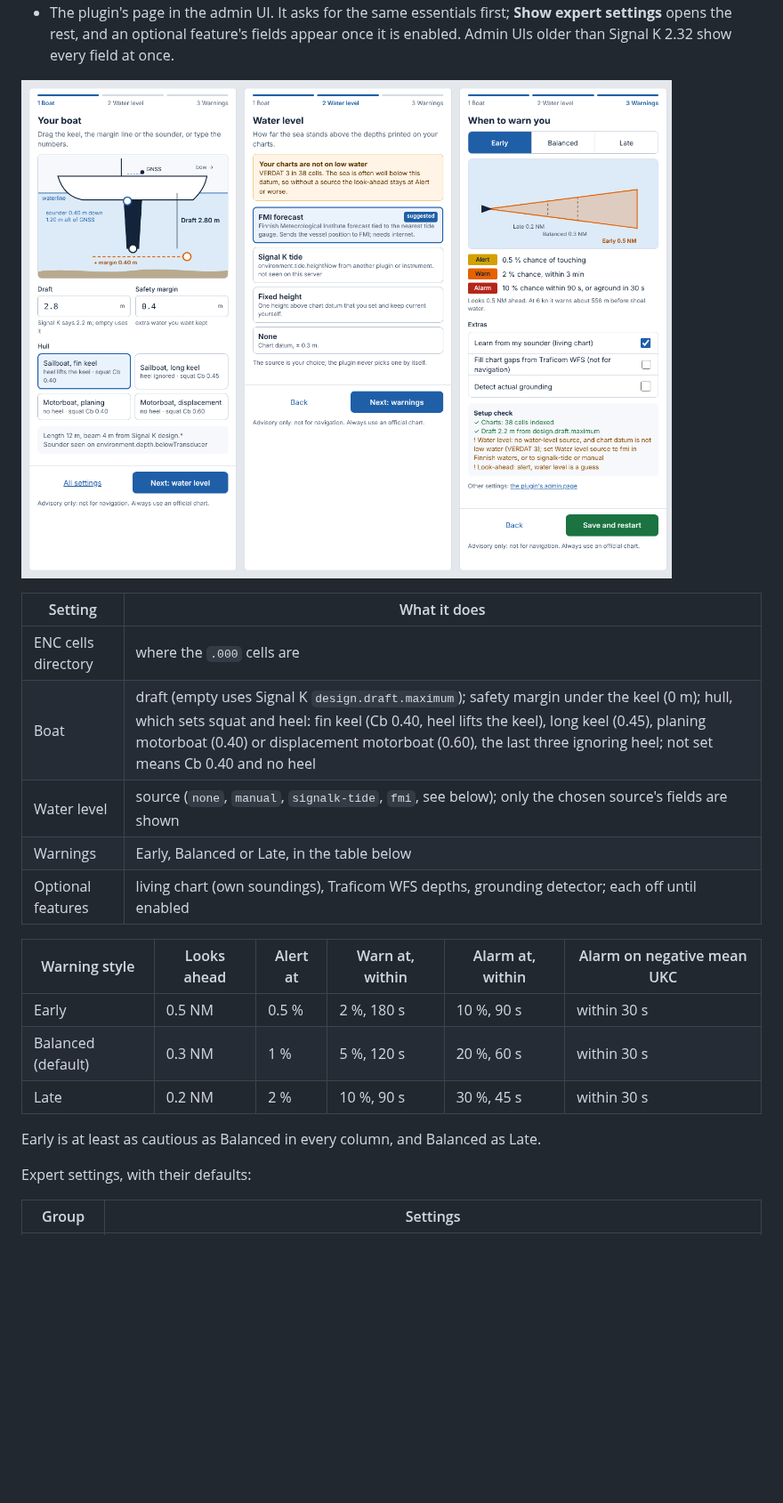
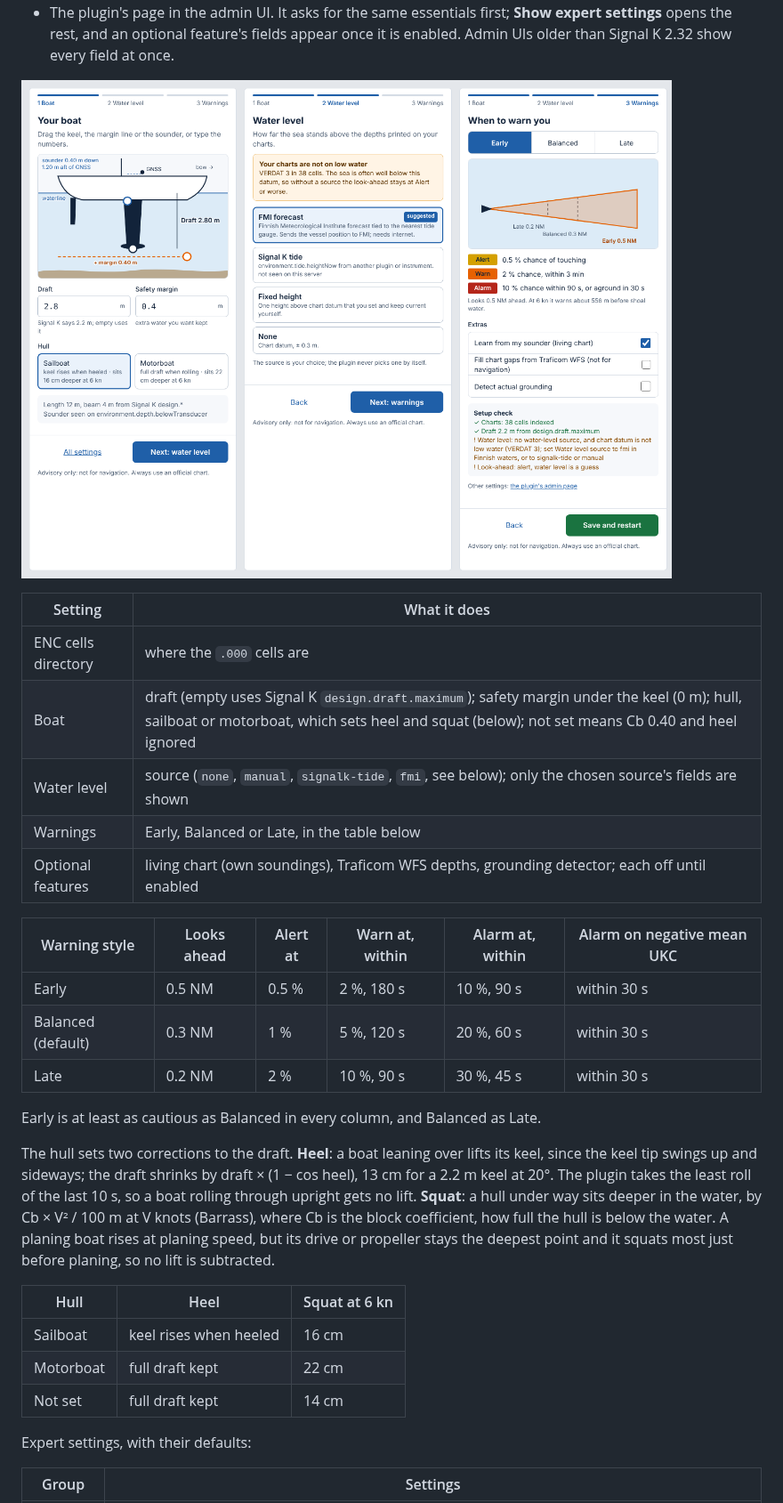
Before and after one commit to KEGustafsson/signalk-underkeel, a Markdown page: README.md, the part around the change. Shown at 89% size. GitHub-like rendering; pictures changed too: docs/images/how-it-works/setup-panel.png; blank space fills up the shorter version.

```diff
--- a/README.md
+++ b/README.md
@@ -143,13 +143,13 @@ There are two places to set the plugin up, and both write the same configuration
 
 ![The setup steps: boat, water level and warnings](docs/images/how-it-works/setup-panel.png)
 
-| Setting             | What it does                                                                                                                                                                                                                                                                                                   |
-| ------------------- | -------------------------------------------------------------------------------------------------------------------------------------------------------------------------------------------------------------------------------------------------------------------------------------------------------------- |
-| ENC cells directory | where the `.000` cells are                                                                                                                                                                                                                                                                                     |
-| Boat                | draft (empty uses Signal K `design.draft.maximum`); safety margin under the keel (0 m); hull, which sets squat and heel: fin keel (Cb 0.40, heel lifts the keel), long keel (0.45), planing motorboat (0.40) or displacement motorboat (0.60), the last three ignoring heel; not set means Cb 0.40 and no heel |
-| Water level         | source (`none`, `manual`, `signalk-tide`, `fmi`, see below); only the chosen source's fields are shown                                                                                                                                                                                                         |
-| Warnings            | Early, Balanced or Late, in the table below                                                                                                                                                                                                                                                                    |
-| Optional features   | living chart (own soundings), Traficom WFS depths, grounding detector; each off until enabled                                                                                                                                                                                                                  |
+| Setting             | What it does                                                                                                                                                                                   |
+| ------------------- | ---------------------------------------------------------------------------------------------------------------------------------------------------------------------------------------------- |
+| ENC cells directory | where the `.000` cells are                                                                                                                                                                     |
+| Boat                | draft (empty uses Signal K `design.draft.maximum`); safety margin under the keel (0 m); hull, sailboat or motorboat, which sets heel and squat (below); not set means Cb 0.40 and heel ignored |
+| Water level         | source (`none`, `manual`, `signalk-tide`, `fmi`, see below); only the chosen source's fields are shown                                                                                         |
+| Warnings            | Early, Balanced or Late, in the table below                                                                                                                                                    |
+| Optional features   | living chart (own soundings), Traficom WFS depths, grounding detector; each off until enabled                                                                                                  |
 
 | Warning style      | Looks ahead | Alert at | Warn at, within | Alarm at, within | Alarm on negative mean UKC |
 | ------------------ | ----------- | -------- | --------------- | ---------------- | -------------------------- |
@@ -158,6 +158,20 @@ There are two places to set the plugin up, and both write the same configuration
 | Late               | 0.2 NM      | 2 %      | 10 %, 90 s      | 30 %, 45 s       | within 30 s                |
 
 Early is at least as cautious as Balanced in every column, and Balanced as Late.
+
+The hull sets two corrections to the draft. **Heel**: a boat leaning over lifts its keel, since
+the keel tip swings up and sideways; the draft shrinks by draft × (1 − cos heel), 13 cm for a
+2.2 m keel at 20°. The plugin takes the least roll of the last 10 s, so a boat rolling through
+upright gets no lift. **Squat**: a hull under way sits deeper in the water, by Cb × V² / 100 m
+at V knots (Barrass), where Cb is the block coefficient, how full the hull is below the water.
+A planing boat rises at planing speed, but its drive or propeller stays the deepest point and it
+squats most just before planing, so no lift is subtracted.
+
+| Hull      | Heel                   | Squat at 6 kn |
+| --------- | ---------------------- | ------------- |
+| Sailboat  | keel rises when heeled | 16 cm         |
+| Motorboat | full draft kept        | 22 cm         |
+| Not set   | full draft kept        | 14 cm         |
 
 Expert settings, with their defaults:
 
```
Also changed, not shown: CHANGELOG.md (+2 -2 lines), docs/DEVELOPMENT-PLAN.md (+7 -5 lines), 8 other files.
